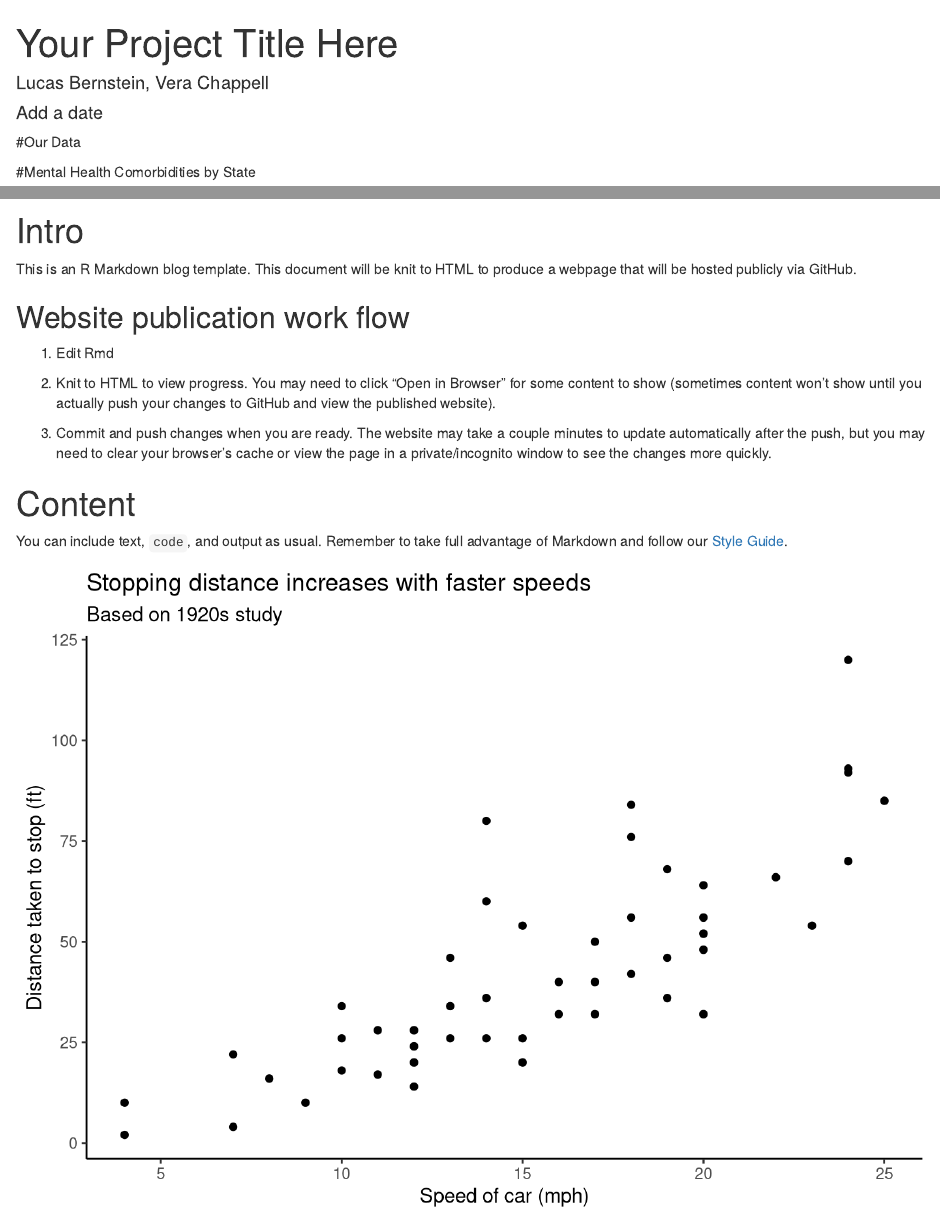
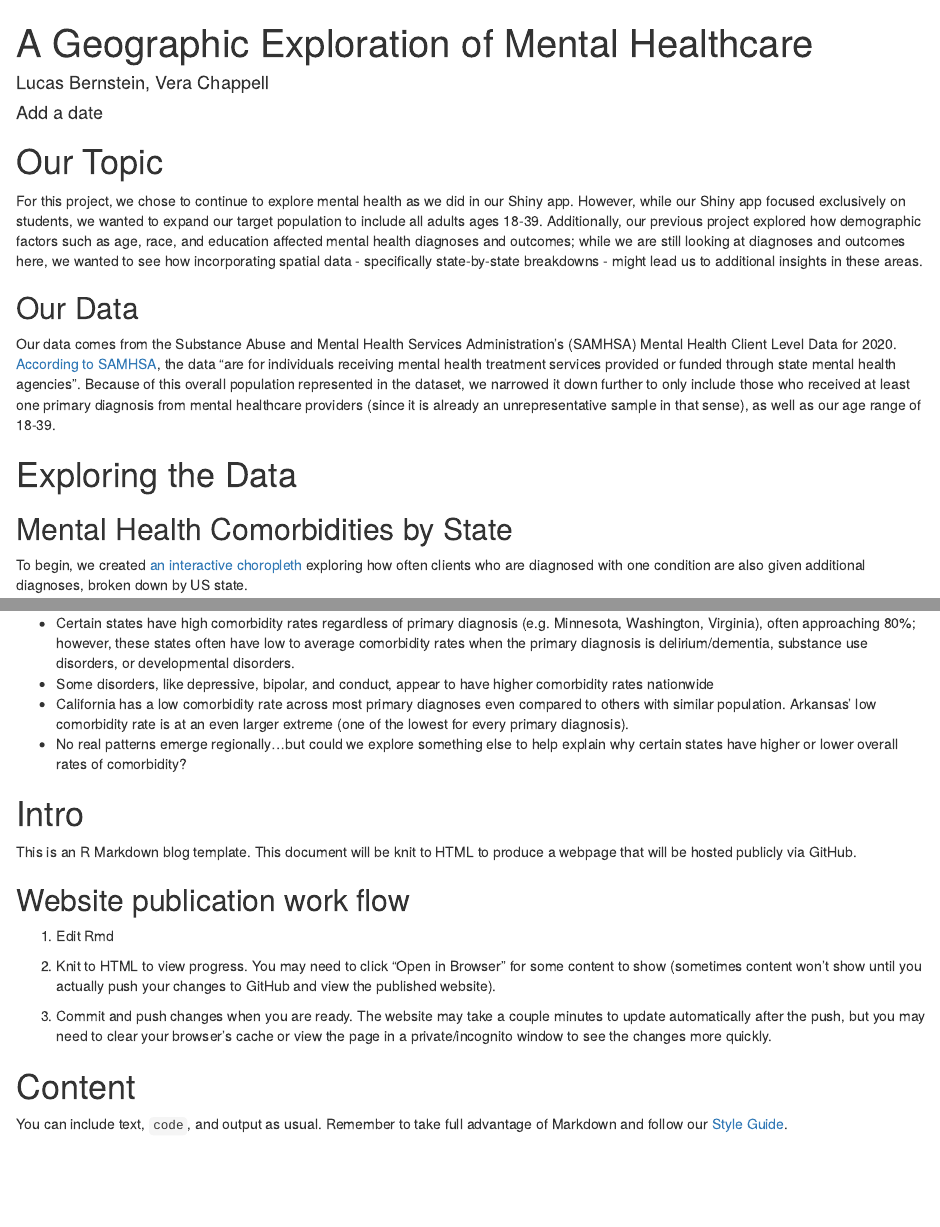
Before and after one commit to stat231-s23/blog1-ham-and-cheese, an R Markdown document (index.Rmd): the page in a window 1100 px wide, from its top, and a second part further down, joined at a grey line. Rendered offline with R 4.5, knitr and Pandoc, with nearby package versions; drawn as R Markdown's standard HTML page in place of the format the file asks for.

Commit message:
add intro & comorbidity text for blog

````diff
--- a/index.Rmd
+++ b/index.Rmd
@@ -1,5 +1,5 @@
 ---
-title: "Your Project Title Here"
+title: "A Geographic Exploration of Mental Healthcare"
 author: "Lucas Bernstein, Vera Chappell"
 date: "Add a date"
 output:
@@ -20,20 +20,31 @@ library(tidyverse)
 
 ```
 
-#Our Data
+# Our Topic
+
+For this project, we chose to continue to explore mental health as we did in our Shiny app. However, while our Shiny app focused exclusively on students, we wanted to expand our target population to include all adults ages 18-39. Additionally, our previous project explored how demographic factors such as age, race, and education affected mental health diagnoses and outcomes; while we are still looking at diagnoses and outcomes here, we wanted to see how incorporating spatial data - specifically state-by-state breakdowns - might lead us to additional insights in these areas.
 
 
+## Our Data
 
-#Mental Health Comorbidities by State
+Our data comes from the Substance Abuse and Mental Health Services Administration's (SAMHSA) Mental Health Client Level Data for 2020. [According to SAMHSA](https://www.samhsa.gov/data/data-we-collect/mh-cld-mental-health-client-level-data), the data "are for individuals receiving mental health treatment services provided or funded through state mental health agencies". Because of this overall population represented in the dataset, we narrowed it down further to only include those who received at least one primary diagnosis from mental healthcare providers (since it is already an unrepresentative sample in that sense), as well as our age range of 18-39.
 
 
+# Exploring the Data
 
-```{r ds-salaries-app, out.width = "100%", out.extra = 'data-external="1" frameborder="no"', fig.cap = "[Mental Health Comorbidities Shiny App](https://lucasbernstein.shinyapps.io/pug_blog_comorbidity/)"}
+## Mental Health Comorbidities by State
+
+To begin, we created [an interactive choropleth](https://lucasbernstein.shinyapps.io/pug_blog_comorbidity/) exploring how often clients who are diagnosed with one condition are also given additional diagnoses, broken down by US state.
+
+```{r comorbidities-app, out.width = "100%", out.extra = 'data-external="1" frameborder="no"', fig.cap = "[Mental Health Comorbidities Shiny App](https://lucasbernstein.shinyapps.io/pug_blog_comorbidity/)"}
 knitr::include_app("https://lucasbernstein.shinyapps.io/pug_blog_comorbidity/",
                    height = "500px")
 ```
 
-
+* Certain states have high comorbidity rates regardless of primary diagnosis (e.g. Minnesota, Washington, Virginia), often approaching 80%; however, these states often have low to average comorbidity rates when the primary diagnosis is delirium/dementia, substance use disorders, or developmental disorders.
+* Some disorders, like depressive, bipolar, and conduct, appear to have higher comorbidity rates nationwide
+* California has a low comorbidity rate across most primary diagnoses even compared to others with similar population. Arkansas' low comorbidity rate is at an even larger extreme (one of the lowest for every primary diagnosis).
+* No real patterns emerge regionally...but could we explore something else to help explain why certain states have higher or lower overall rates of comorbidity?
 
 
 
````
